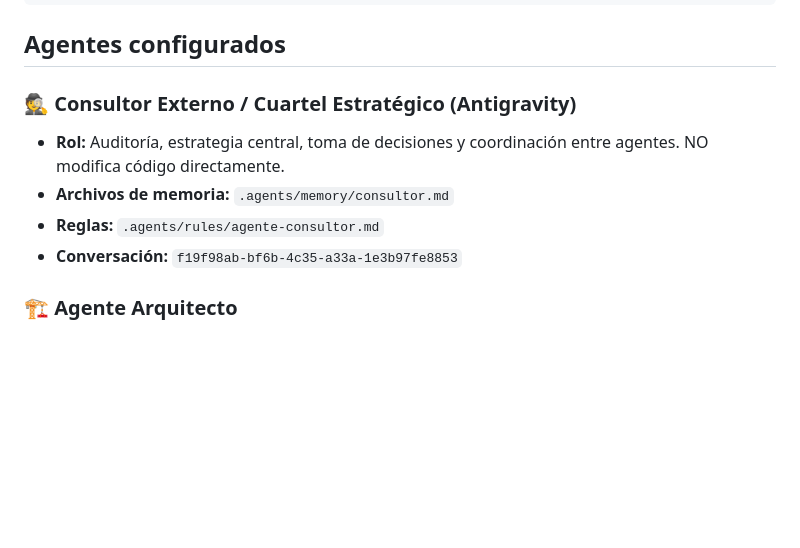
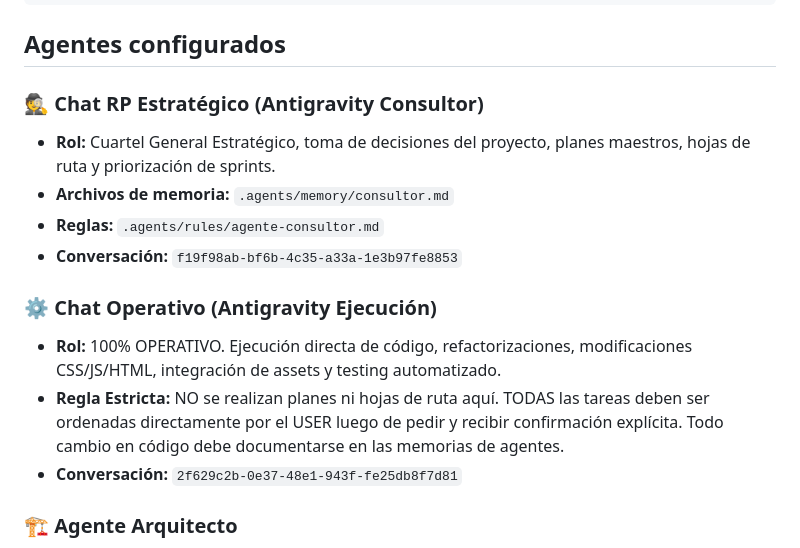
Before and after one commit to SebastianCortesIbacache/PresionMental, a Markdown page: .agents/CHATS.md, the part around the change. GitHub-like rendering; blank space fills up the shorter version.

Commit message:
docs(governance): establish strict operational chat scope and user confirmation protocol

```diff
--- a/.agents/CHATS.md
+++ b/.agents/CHATS.md
@@ -60,11 +60,16 @@ Reto Panda/
 
 ## Agentes configurados
 
-### 🕵️ Consultor Externo / Cuartel Estratégico (Antigravity)
-- **Rol:** Auditoría, estrategia central, toma de decisiones y coordinación entre agentes. NO modifica código directamente.
+### 🕵️ Chat RP Estratégico (Antigravity Consultor)
+- **Rol:** Cuartel General Estratégico, toma de decisiones del proyecto, planes maestros, hojas de ruta y priorización de sprints.
 - **Archivos de memoria:** `.agents/memory/consultor.md`
 - **Reglas:** `.agents/rules/agente-consultor.md`
 - **Conversación:** `f19f98ab-bf6b-4c35-a33a-1e3b97fe8853`
+
+### ⚙️ Chat Operativo (Antigravity Ejecución)
+- **Rol:** 100% OPERATIVO. Ejecución directa de código, refactorizaciones, modificaciones CSS/JS/HTML, integración de assets y testing automatizado.
+- **Regla Estricta:** NO se realizan planes ni hojas de ruta aquí. TODAS las tareas deben ser ordenadas directamente por el USER luego de pedir y recibir confirmación explícita. Todo cambio en código debe documentarse en las memorias de agentes.
+- **Conversación:** `2f629c2b-0e37-48e1-943f-fe25db8f7d81`
 
 ### 🏗️ Agente Arquitecto
 - **Rol:** Coherencia técnica JS/HTML, bugs de lógica, estructura modular ESM
```
Also changed, not shown: .agents/memory/consultor.md (+10 -7 lines).
